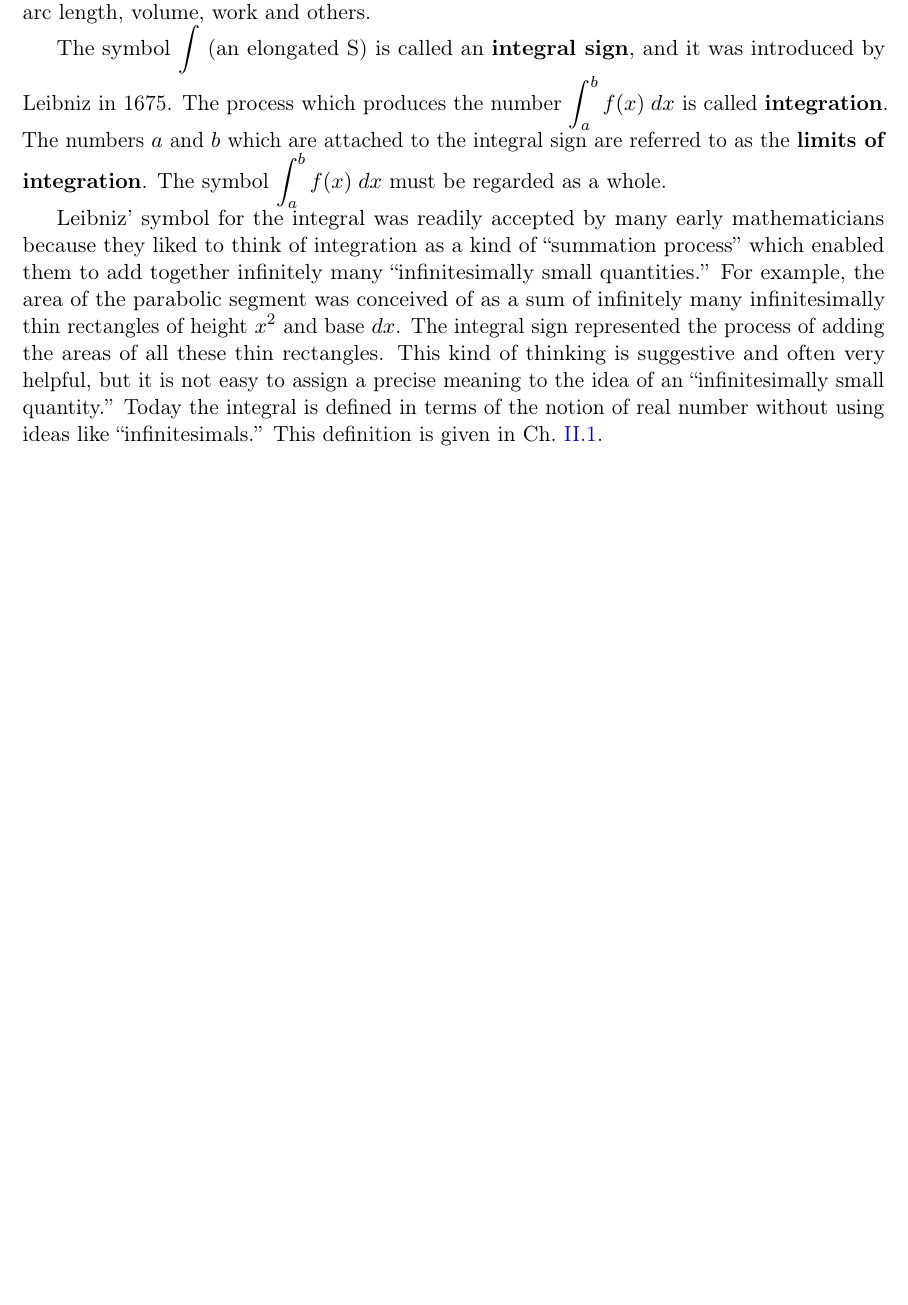
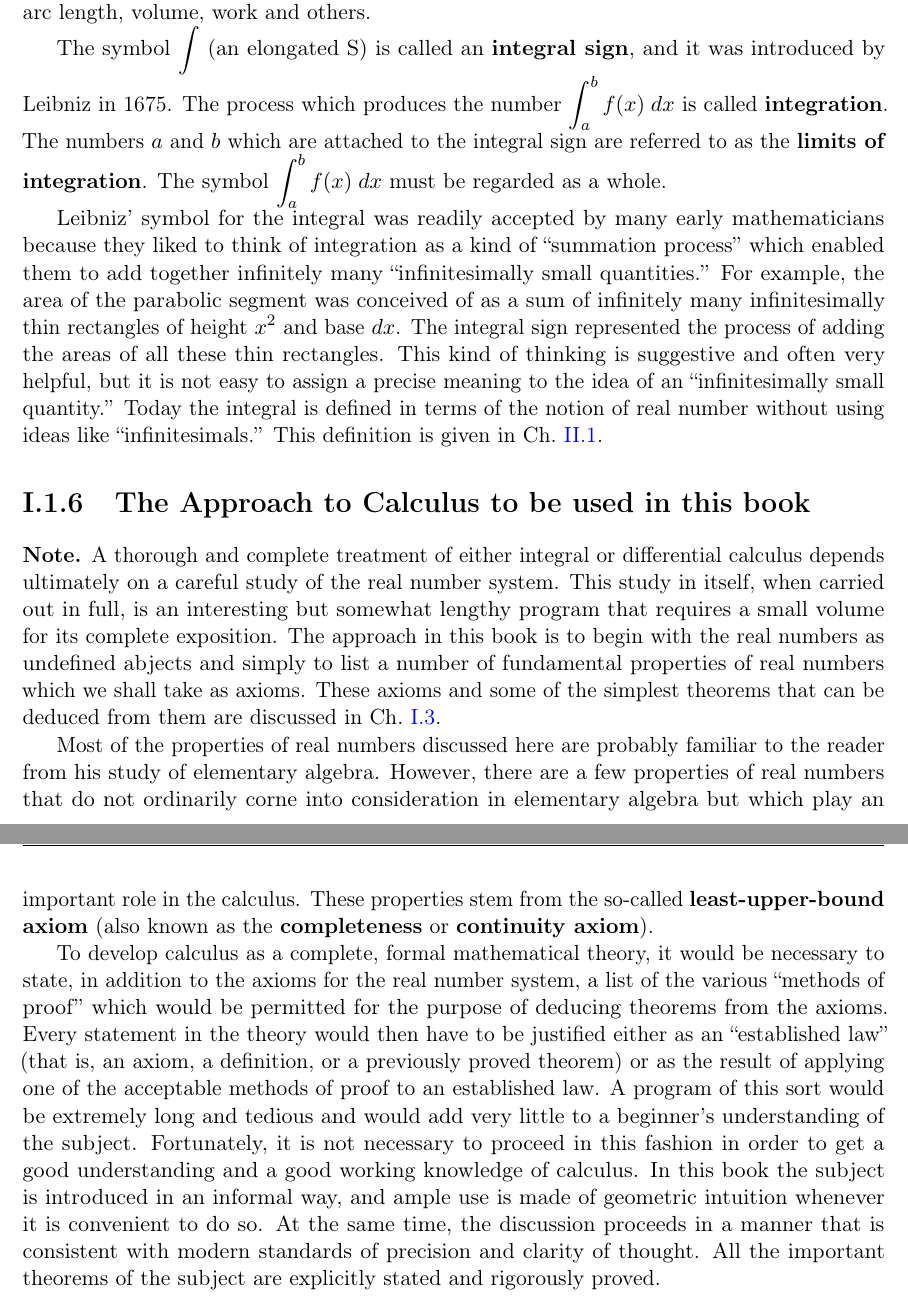
Before and after one commit to ProFatXuanAll/Tom-Apostol-Calculus, a LaTeX thesis (main.tex, which reads intro/ch1/sec6.tex, myclass.cls): part of page 21 of 37 before the commit and two parts of pages 19 and 20 of 35 after it, the two joined at a grey line, cut so that both start at the same text, the shorter picture padded with empty space. Compiled offline with pdfLaTeX.

Commit message:
Add section 1.1.6

```diff
--- /dev/null
+++ b/intro/ch1/sec6.tex
@@ -0,0 +1,21 @@
+\section{The Approach to Calculus to be used in this book}\label{sec:1.1.6}
+
+\begin{note}
+  A thorough and complete treatment of either integral or differential calculus depends ultimately on a careful study of the real number system.
+  This study in itself, when carried out in full, is an interesting but somewhat lengthy program that requires a small volume for its complete exposition.
+  The approach in this book is to begin with the real numbers as undefined abjects and simply to list a number of fundamental properties of real numbers which we shall take as axioms.
+  These axioms and some of the simplest theorems that can be deduced from them are discussed in \cref{ch:1.3}.
+
+  Most of the properties of real numbers discussed here are probably familiar to the reader from his study of elementary algebra.
+  However, there are a few properties of real numbers that do not ordinarily corne into consideration in elementary algebra but which play an important role in the calculus.
+  These properties stem from the so-called \textbf{least-upper-bound axiom} (also known as the \textbf{completeness} or \textbf{continuity axiom}).
+
+  To develop calculus as a complete, formal mathematical theory, it would be necessary to state, in addition to the axioms for the real number system, a list of the various ``methods of proof'' which would be permitted for the purpose of deducing theorems from the axioms.
+  Every statement in the theory would then have to be justified either as an ``established law''
+  (that is, an axiom, a definition, or a previously proved theorem) or as the result of applying one of the acceptable methods of proof to an established law.
+  A program of this sort would be extremely long and tedious and would add very little to a beginner's understanding of the subject.
+  Fortunately, it is not necessary to proceed in this fashion in order to get a good understanding and a good working knowledge of calculus.
+  In this book the subject is introduced in an informal way, and ample use is made of geometric intuition whenever it is convenient to do so.
+  At the same time, the discussion proceeds in a manner that is consistent with modern standards of precision and clarity of thought.
+  All the important theorems of the subject are explicitly stated and rigorously proved.
+\end{note}
--- a/myclass.cls
+++ b/myclass.cls
@@ -26,6 +26,9 @@
 
 % This package MUST be loaded AFTER the packages `amsmath' and `mathtools'.
 \RequirePackage{amsthm}
+
+% This package helps formatting table of content.
+\RequirePackage{tocloft}
 
 % This package provides customization on page header and footer.
 \RequirePackage{fancyhdr}
@@ -204,6 +207,13 @@
 % We display equation tag as `part.chatper.equation'.
 \renewcommand{\theequation}{\Roman{part}.\arabic{chapter}.\arabic{equation}}
 
+% Adjust title number width in table of content.
+\makeatletter
+\renewcommand{\numberline}[1]{%
+  \@cftbsnum #1\@cftasnum~\@cftasnumb%
+}
+\makeatother
+
 %------------------------------------------------------------------------------
 % Set up `makeidx' package.
 %------------------------------------------------------------------------------
```
Also changed, not shown: intro/ch1/main.tex (+1 -0 lines), intro/ch1/sec3.tex (+1 -1 lines).
